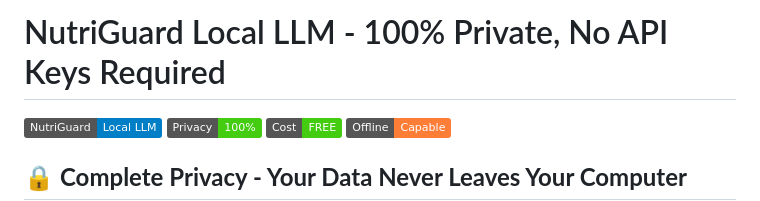
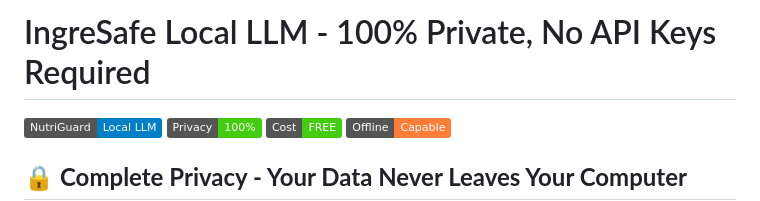
Before and after one commit to dhanyasanagapalli/InSa, a Markdown page: README.md, the part around the change. GitHub-like rendering; badges without logos.

```diff
--- a/README.md
+++ b/README.md
@@ -1,4 +1,4 @@
-# NutriGuard Local LLM - 100% Private, No API Keys Required
+# IngreSafe Local LLM - 100% Private, No API Keys Required
 
 ![NutriGuard](https://img.shields.io/badge/NutriGuard-Local%20LLM-blue)
 ![Privacy](https://img.shields.io/badge/Privacy-100%25-brightgreen)
```
